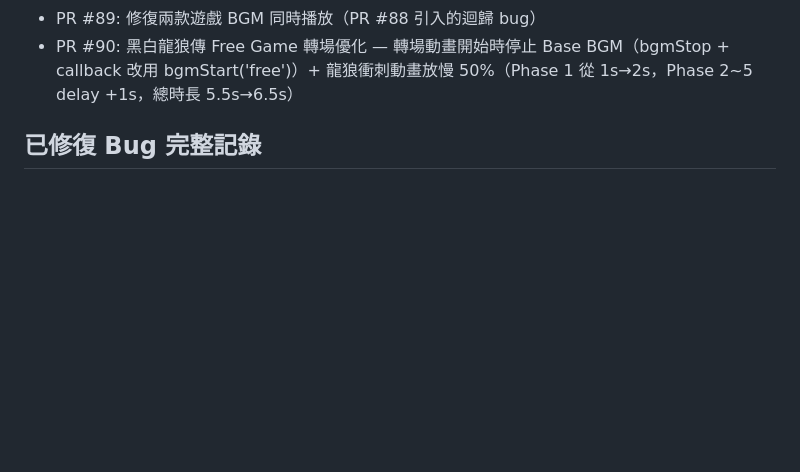
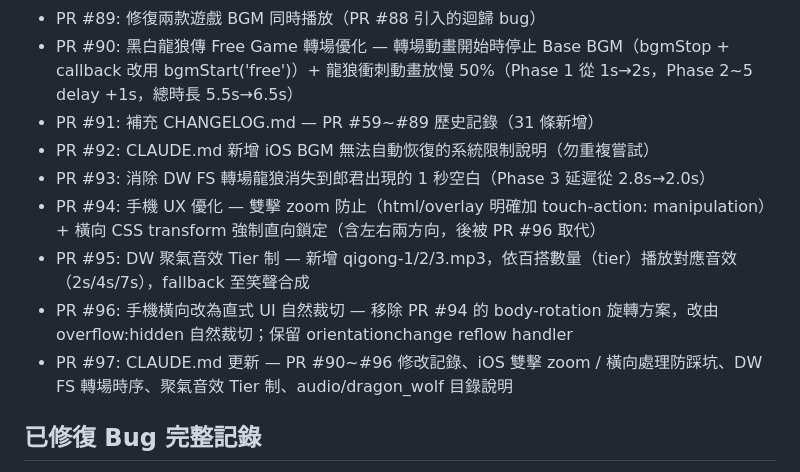
Before and after one commit to jackal1982/slot-game, a Markdown page: CHANGELOG.md, the part around the change. GitHub-like rendering; blank space fills up the shorter version.

Commit message:
docs: 補充 CHANGELOG.md — PR #91~#97 記錄
新增 7 條 PR 歷史摘要：
#91 補充歷史記錄、#92 iOS BGM 限制說明、#93 FS 轉場空白修復、
#94 手機 UX 雙擊 zoom + 橫向鎖定、#95 DW 聚氣音效 Tier 制、
#96 橫向改自然裁切、#97 CLAUDE.md 更新

Co-Authored-By: Claude Sonnet 4.6 <noreply@anthropic.com>

```diff
--- a/CHANGELOG.md
+++ b/CHANGELOG.md
@@ -64,6 +64,13 @@
 - PR #88: AUTO 模式切回 App 後 BGM 不恢復（spin 健康檢查 + 500ms 延遲）
 - PR #89: 修復兩款遊戲 BGM 同時播放（PR #88 引入的迴歸 bug）
 - PR #90: 黑白龍狼傳 Free Game 轉場優化 — 轉場動畫開始時停止 Base BGM（bgmStop + callback 改用 bgmStart('free')）+ 龍狼衝刺動畫放慢 50%（Phase 1 從 1s→2s，Phase 2~5 delay +1s，總時長 5.5s→6.5s）
+- PR #91: 補充 CHANGELOG.md — PR #59~#89 歷史記錄（31 條新增）
+- PR #92: CLAUDE.md 新增 iOS BGM 無法自動恢復的系統限制說明（勿重複嘗試）
+- PR #93: 消除 DW FS 轉場龍狼消失到郎君出現的 1 秒空白（Phase 3 延遲從 2.8s→2.0s）
+- PR #94: 手機 UX 優化 — 雙擊 zoom 防止（html/overlay 明確加 touch-action: manipulation）+ 橫向 CSS transform 強制直向鎖定（含左右兩方向，後被 PR #96 取代）
+- PR #95: DW 聚氣音效 Tier 制 — 新增 qigong-1/2/3.mp3，依百搭數量（tier）播放對應音效（2s/4s/7s），fallback 至笑聲合成
+- PR #96: 手機橫向改為直式 UI 自然裁切 — 移除 PR #94 的 body-rotation 旋轉方案，改由 overflow:hidden 自然裁切；保留 orientationchange reflow handler
+- PR #97: CLAUDE.md 更新 — PR #90~#96 修改記錄、iOS 雙擊 zoom / 橫向處理防踩坑、DW FS 轉場時序、聚氣音效 Tier 制、audio/dragon_wolf 目錄說明
 
 ## 已修復 Bug 完整記錄
 1. **targetY 計算錯誤**：prepend current symbols 後 totalHeight 僅用 reelStrip.length → 轉軸提前 3 格停止
```
